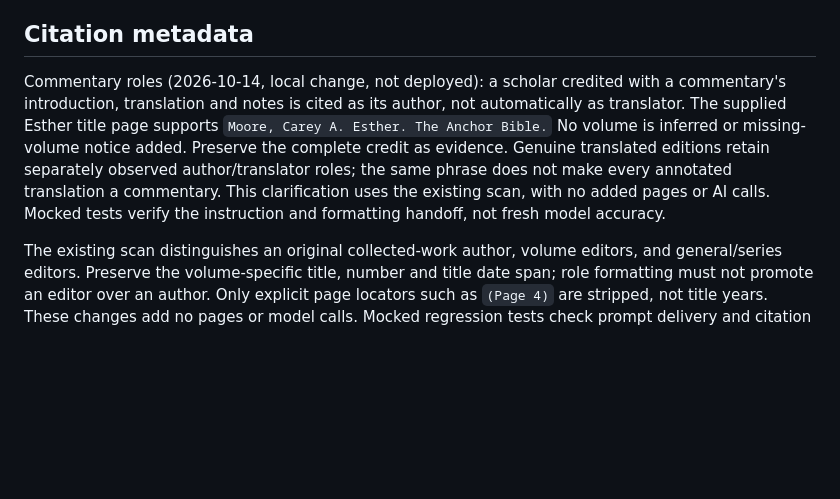
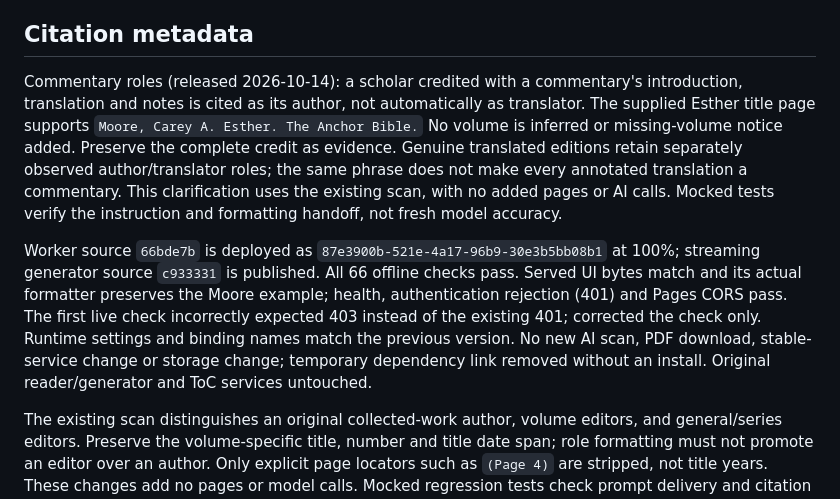
Before and after one commit to thedtl/reader-streaming, a Markdown page: worker/README.md, the part around the change. Rendered like a GitHub page; blank space fills up the shorter version.

Commit message:
Record commentary citation release verification

```diff
--- a/worker/README.md
+++ b/worker/README.md
@@ -77,7 +77,7 @@ numbers.
 
 ## Citation metadata
 
-Commentary roles (2026-10-14, local change, not deployed): a scholar credited
+Commentary roles (released 2026-10-14): a scholar credited
 with a commentary's introduction, translation and notes is cited as its author,
 not automatically as translator. The supplied Esther title page supports
 `Moore, Carey A. Esther. The Anchor Bible.` No volume is inferred or missing-volume
@@ -86,6 +86,15 @@ editions retain separately observed author/translator roles; the same phrase
 does not make every annotated translation a commentary. This clarification uses
 the existing scan, with no added pages or AI calls. Mocked tests verify the
 instruction and formatting handoff, not fresh model accuracy.
+
+Worker source `66bde7b` is deployed as `87e3900b-521e-4a17-96b9-30e3b5bb08b1`
+at 100%; streaming generator source `c933331` is published. All 66 offline checks
+pass. Served UI bytes match and its actual formatter preserves the Moore example;
+health, authentication rejection (401) and Pages CORS pass. The first live check
+incorrectly expected 403 instead of the existing 401; corrected the check only.
+Runtime settings and binding names match the previous version. No new AI scan,
+PDF download, stable-service change or storage change; temporary dependency link
+removed without an install. Original reader/generator and ToC services untouched.
 
 The existing scan distinguishes an original collected-work author, volume
 editors, and general/series editors. Preserve the volume-specific title, number
```
